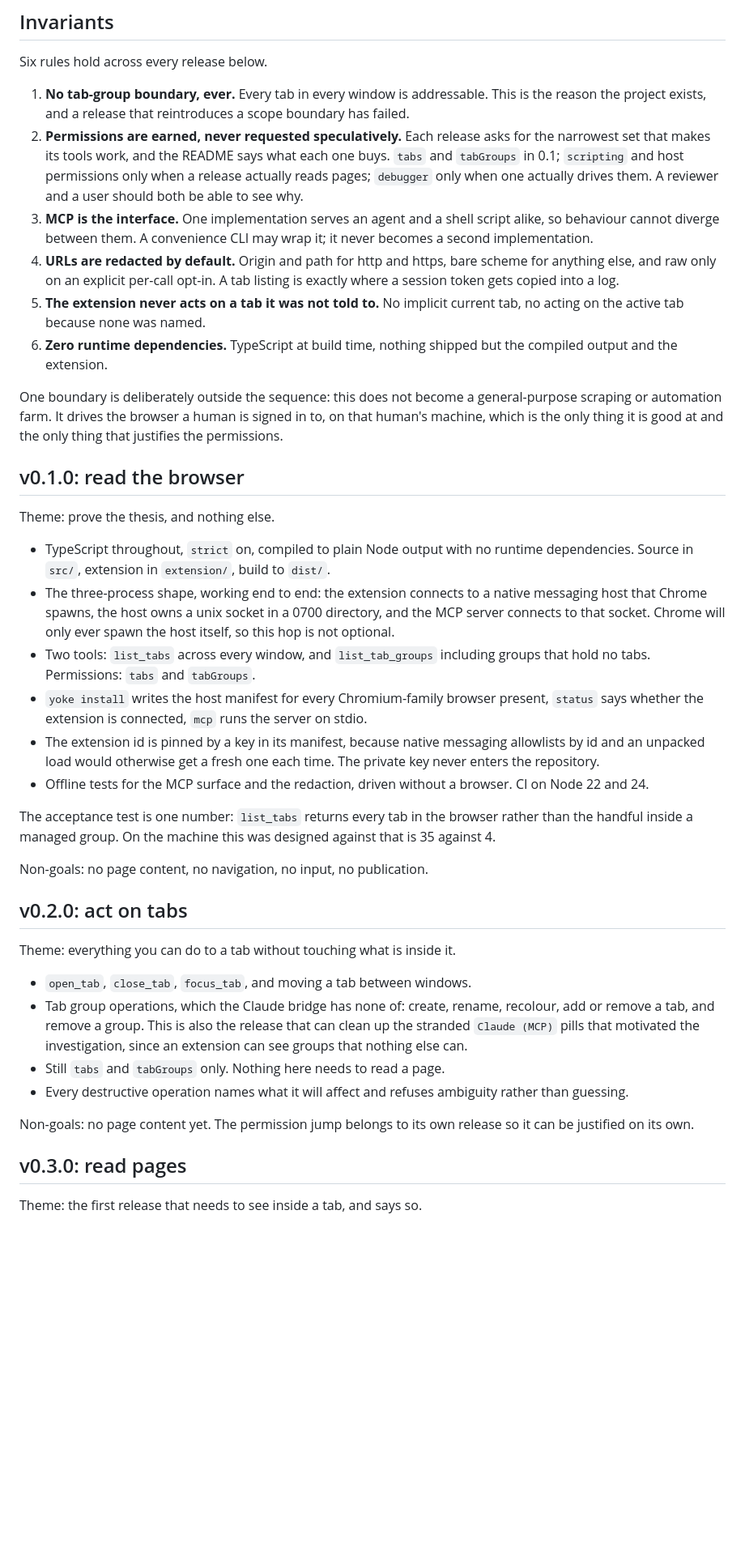
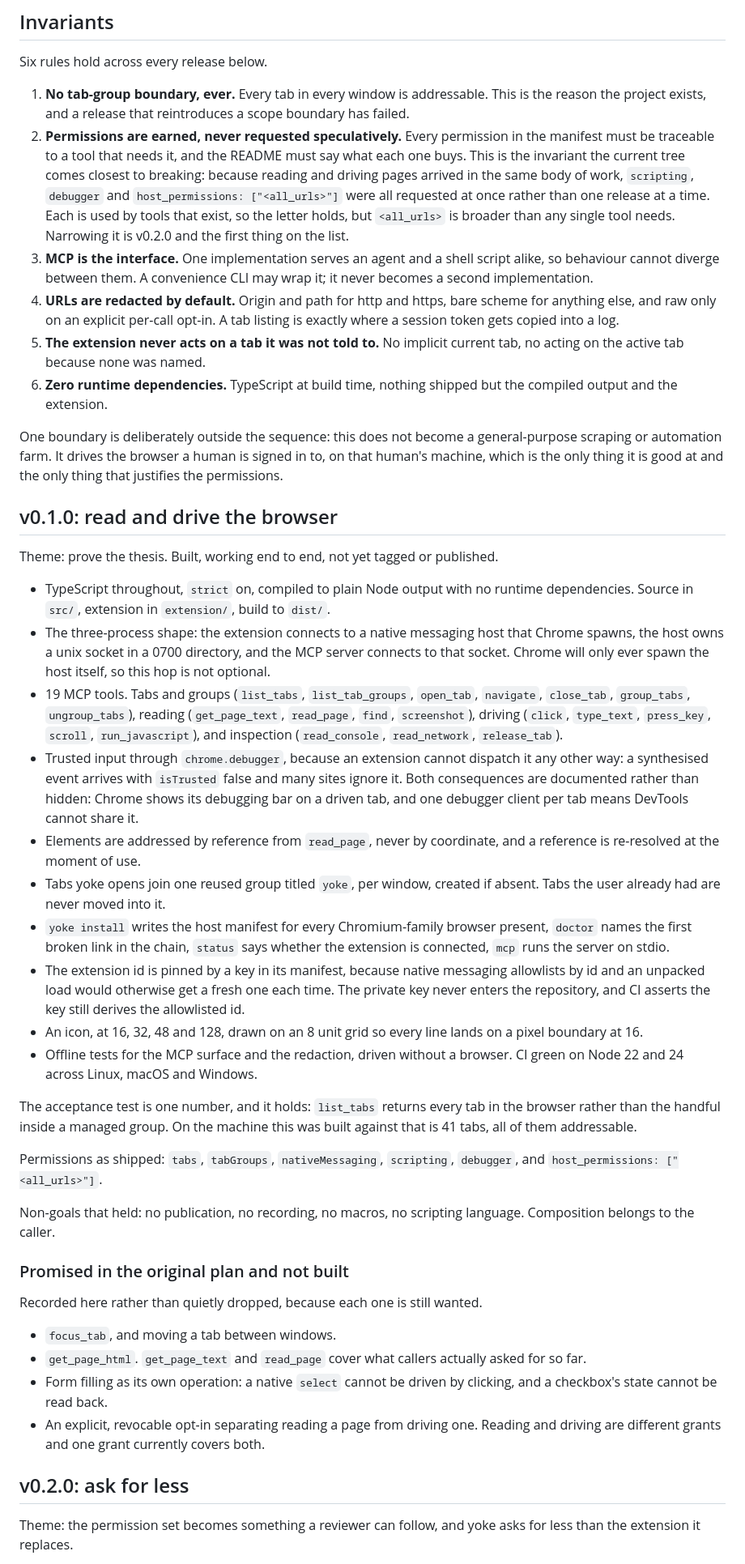
Before and after one commit to hamzahamidi/claude-in-chrome-extension, a Markdown page: ROADMAP.md, the part around one of its changes. Shown at 81% size. Rendered like a GitHub page; blank space fills up the shorter version.

```diff
--- a/ROADMAP.md
+++ b/ROADMAP.md
@@ -17,7 +17,7 @@ Tab groups are extension-only surface, proven by closing every alternative: page
 Six rules hold across every release below.
 
 1. **No tab-group boundary, ever.** Every tab in every window is addressable. This is the reason the project exists, and a release that reintroduces a scope boundary has failed.
-2. **Permissions are earned, never requested speculatively.** Each release asks for the narrowest set that makes its tools work, and the README says what each one buys. `tabs` and `tabGroups` in 0.1; `scripting` and host permissions only when a release actually reads pages; `debugger` only when one actually drives them. A reviewer and a user should both be able to see why.
+2. **Permissions are earned, never requested speculatively.** Every permission in the manifest must be traceable to a tool that needs it, and the README must say what each one buys. This is the invariant the current tree comes closest to breaking: because reading and driving pages arrived in the same body of work, `scripting`, `debugger` and `host_permissions: ["<all_urls>"]` were all requested at once rather than one release at a time. Each is used by tools that exist, so the letter holds, but `<all_urls>` is broader than any single tool needs. Narrowing it is v0.2.0 and the first thing on the list.
 3. **MCP is the interface.** One implementation serves an agent and a shell script alike, so behaviour cannot diverge between them. A convenience CLI may wrap it; it never becomes a second implementation.
 4. **URLs are redacted by default.** Origin and path for http and https, bare scheme for anything else, and raw only on an explicit per-call opt-in. A tab listing is exactly where a session token gets copied into a log.
 5. **The extension never acts on a tab it was not told to.** No implicit current tab, no acting on the active tab because none was named.
@@ -25,33 +25,37 @@ Six rules hold across every release below.
 
 One boundary is deliberately outside the sequence: this does not become a general-purpose scraping or automation farm. It drives the browser a human is signed in to, on that human's machine, which is the only thing it is good at and the only thing that justifies the permissions.
 
-## v0.1.0: read the browser
+## v0.1.0: read and drive the browser
 
-Theme: prove the thesis, and nothing else.
+Theme: prove the thesis. Built, working end to end, not yet tagged or published.
 
 - TypeScript throughout, `strict` on, compiled to plain Node output with no runtime dependencies. Source in `src/`, extension in `extension/`, build to `dist/`.
-- The three-process shape, working end to end: the extension connects to a native messaging host that Chrome spawns, the host owns a unix socket in a 0700 directory, and the MCP server connects to that socket. Chrome will only ever spawn the host itself, so this hop is not optional.
-- Two tools: `list_tabs` across every window, and `list_tab_groups` including groups that hold no tabs. Permissions: `tabs` and `tabGroups`.
-- `yoke install` writes the host manifest for every Chromium-family browser present, `status` says whether the extension is connected, `mcp` runs the server on stdio.
-- The extension id is pinned by a key in its manifest, because native messaging allowlists by id and an unpacked load would otherwise get a fresh one each time. The private key never enters the repository.
-- Offline tests for the MCP surface and the redaction, driven without a browser. CI on Node 22 and 24.
+- The three-process shape: the extension connects to a native messaging host that Chrome spawns, the host owns a unix socket in a 0700 directory, and the MCP server connects to that socket. Chrome will only ever spawn the host itself, so this hop is not optional.
+- 19 MCP tools. Tabs and groups (`list_tabs`, `list_tab_groups`, `open_tab`, `navigate`, `close_tab`, `group_tabs`, `ungroup_tabs`), reading (`get_page_text`, `read_page`, `find`, `screenshot`), driving (`click`, `type_text`, `press_key`, `scroll`, `run_javascript`), and inspection (`read_console`, `read_network`, `release_tab`).
+- Trusted input through `chrome.debugger`, because an extension cannot dispatch it any other way: a synthesised event arrives with `isTrusted` false and many sites ignore it. Both consequences are documented rather than hidden: Chrome shows its debugging bar on a driven tab, and one debugger client per tab means DevTools cannot share it.
+- Elements are addressed by reference from `read_page`, never by coordinate, and a reference is re-resolved at the moment of use.
+- Tabs yoke opens join one reused group titled `yoke`, per window, created if absent. Tabs the user already had are never moved into it.
+- `yoke install` writes the host manifest for every Chromium-family browser present, `doctor` names the first broken link in the chain, `status` says whether the extension is connected, `mcp` runs the server on stdio.
+- The extension id is pinned by a key in its manifest, because native messaging allowlists by id and an unpacked load would otherwise get a fresh one each time. The private key never enters the repository, and CI asserts the key still derives the allowlisted id.
+- An icon, at 16, 32, 48 and 128, drawn on an 8 unit grid so every line lands on a pixel boundary at 16.
+- Offline tests for the MCP surface and the redaction, driven without a browser. CI green on Node 22 and 24 across Linux, macOS and Windows.
 
-The acceptance test is one number: `list_tabs` returns every tab in the browser rather than the handful inside a managed group. On the machine this was designed against that is 35 against 4.
+The acceptance test is one number, and it holds: `list_tabs` returns every tab in the browser rather than the handful inside a managed group. On the machine this was built against that is 41 tabs, all of them addressable.
 
-Non-goals: no page content, no navigation, no input, no publication.
+Permissions as shipped: `tabs`, `tabGroups`, `nativeMessaging`, `scripting`, `debugger`, and `host_permissions: ["<all_urls>"]`.
 
-## v0.2.0: act on tabs
+Non-goals that held: no publication, no recording, no macros, no scripting language. Composition belongs to the caller.
 
-Theme: everything you can do to a tab without touching what is inside it.
+### Promised in the original plan and not built
 
-- `open_tab`, `close_tab`, `focus_tab`, and moving a tab between windows.
-- Tab group operations, which the Claude bridge has none of: create, rename, recolour, add or remove a tab, and remove a group. This is also the release that can clean up the stranded `Claude (MCP)` pills that motivated the investigation, since an extension can see groups that nothing else can.
-- Still `tabs` and `tabGroups` only. Nothing here needs to read a page.
-- Every destructive operation names what it will affect and refuses ambiguity rather than guessing.
+Recorded here rather than quietly dropped, because each one is still wanted.
 
-Non-goals: no page content yet. The permission jump belongs to its own release so it can be justified on its own.
+- `focus_tab`, and moving a tab between windows.
+- `get_page_html`. `get_page_text` and `read_page` cover what callers actually asked for so far.
+- Form filling as its own operation: a native `select` cannot be driven by clicking, and a checkbox's state cannot be read back.
+- An explicit, revocable opt-in separating reading a page from driving one. Reading and driving are different grants and one grant currently covers both.
 
-## v0.3.0: read pages
+## v0.2.0: ask for less
 
-Theme: the first release that needs to see inside a tab, and says so.
+Theme: the permission set becomes something a reviewer can follow, and yoke asks for less than the extension it replaces.
 
```
Also changed, not shown: other parts of ROADMAP.md (+25 -21 lines).
